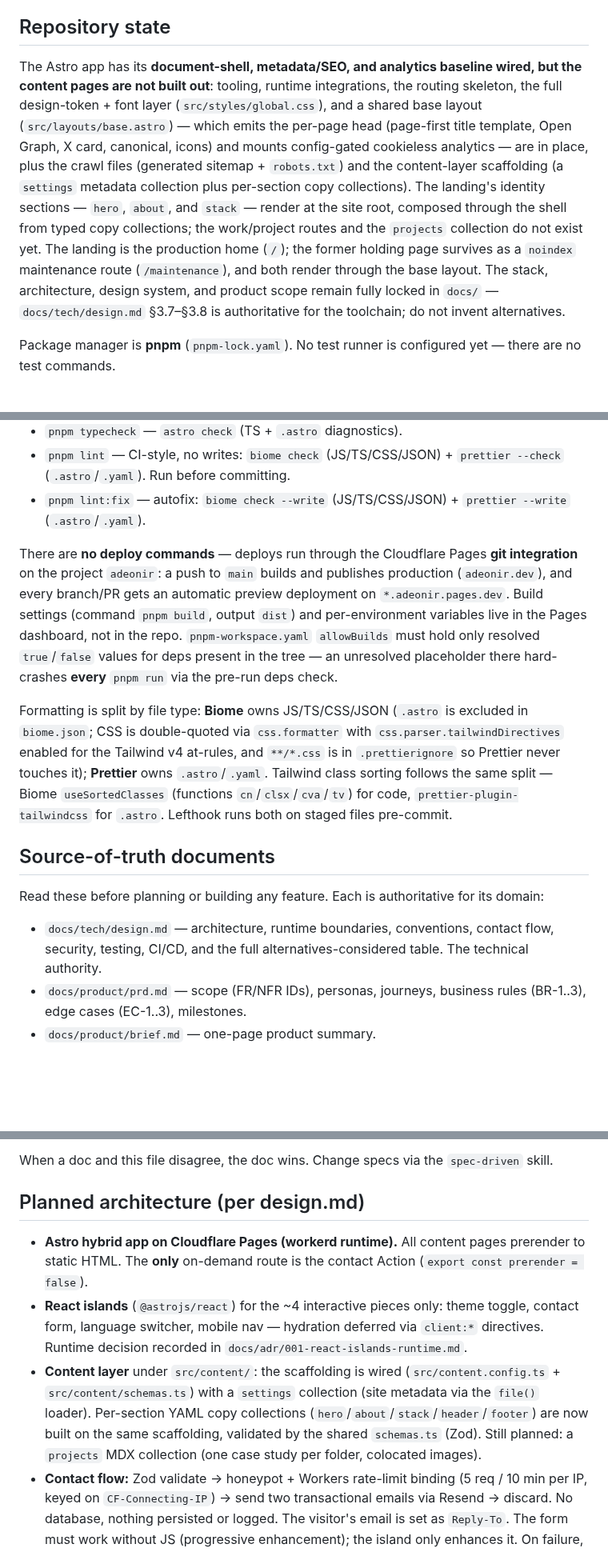
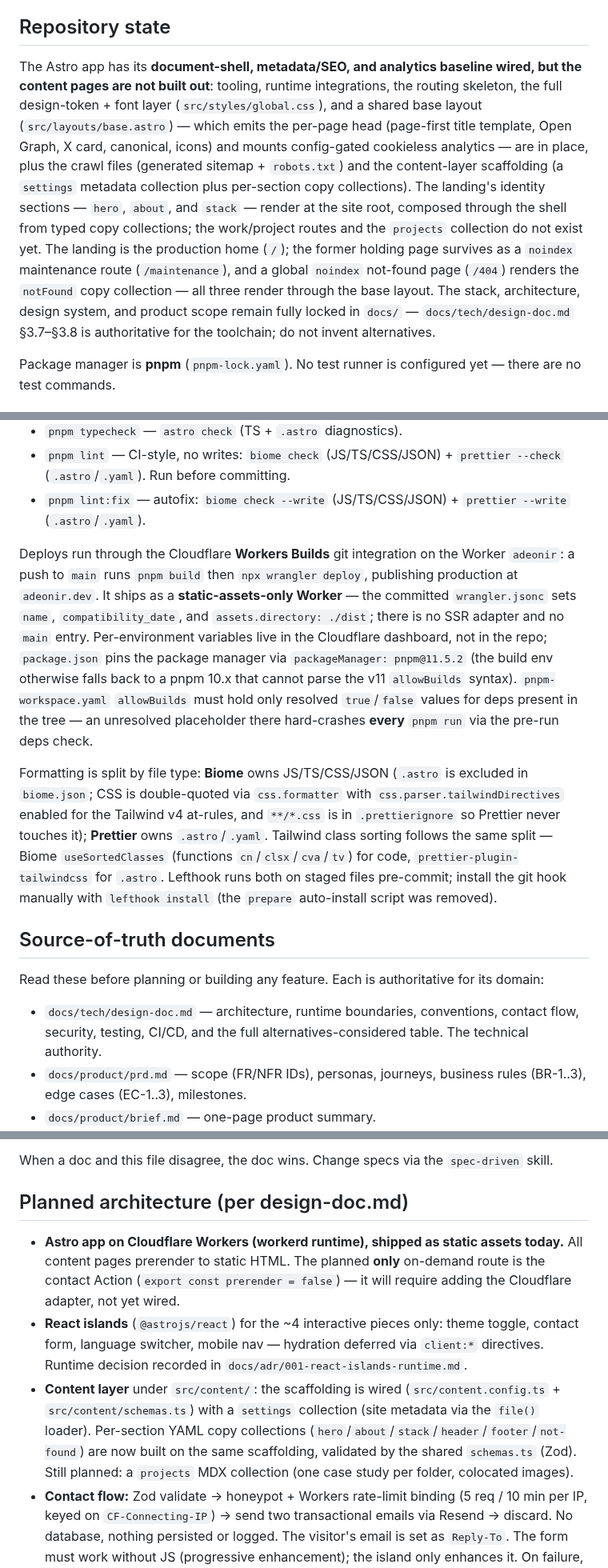
Before and after one commit to adeonir/adeonir.dev, a Markdown page: CLAUDE.md, 3 parts joined by grey strips. Shown at 80% size. Drawn GitHub-style; blank space fills up the shorter version.

Commit message:
docs: update claude.md
- realign the deploy section with the Workers Builds static-assets model

```diff
--- a/CLAUDE.md
+++ b/CLAUDE.md
@@ -4,7 +4,7 @@ This file provides guidance to Claude Code (claude.ai/code) when working with co
 
 ## Repository state
 
-The Astro app has its **document-shell, metadata/SEO, and analytics baseline wired, but the content pages are not built out**: tooling, runtime integrations, the routing skeleton, the full design-token + font layer (`src/styles/global.css`), and a shared base layout (`src/layouts/base.astro`) — which emits the per-page head (page-first title template, Open Graph, X card, canonical, icons) and mounts config-gated cookieless analytics — are in place, plus the crawl files (generated sitemap + `robots.txt`) and the content-layer scaffolding (a `settings` metadata collection plus per-section copy collections). The landing's identity sections — `hero`, `about`, and `stack` — render at the site root, composed through the shell from typed copy collections; the work/project routes and the `projects` collection do not exist yet. The landing is the production home (`/`); the former holding page survives as a `noindex` maintenance route (`/maintenance`), and both render through the base layout. The stack, architecture, design system, and product scope remain fully locked in `docs/` — `docs/tech/design.md` §3.7–§3.8 is authoritative for the toolchain; do not invent alternatives.
+The Astro app has its **document-shell, metadata/SEO, and analytics baseline wired, but the content pages are not built out**: tooling, runtime integrations, the routing skeleton, the full design-token + font layer (`src/styles/global.css`), and a shared base layout (`src/layouts/base.astro`) — which emits the per-page head (page-first title template, Open Graph, X card, canonical, icons) and mounts config-gated cookieless analytics — are in place, plus the crawl files (generated sitemap + `robots.txt`) and the content-layer scaffolding (a `settings` metadata collection plus per-section copy collections). The landing's identity sections — `hero`, `about`, and `stack` — render at the site root, composed through the shell from typed copy collections; the work/project routes and the `projects` collection do not exist yet. The landing is the production home (`/`); the former holding page survives as a `noindex` maintenance route (`/maintenance`), and a global `noindex` not-found page (`/404`) renders the `notFound` copy collection — all three render through the base layout. The stack, architecture, design system, and product scope remain fully locked in `docs/` — `docs/tech/design-doc.md` §3.7–§3.8 is authoritative for the toolchain; do not invent alternatives.
 
 Package manager is **pnpm** (`pnpm-lock.yaml`). No test runner is configured yet — there are no test commands.
 
@@ -17,15 +17,15 @@ Package manager is **pnpm** (`pnpm-lock.yaml`). No test runner is configured yet
 - `pnpm lint` — CI-style, no writes: `biome check` (JS/TS/CSS/JSON) + `prettier --check` (`.astro`/`.yaml`). Run before committing.
 - `pnpm lint:fix` — autofix: `biome check --write` (JS/TS/CSS/JSON) + `prettier --write` (`.astro`/`.yaml`).
 
-There are **no deploy commands** — deploys run through the Cloudflare Pages **git integration** on the project `adeonir`: a push to `main` builds and publishes production (`adeonir.dev`), and every branch/PR gets an automatic preview deployment on `*.adeonir.pages.dev`. Build settings (command `pnpm build`, output `dist`) and per-environment variables live in the Pages dashboard, not in the repo. `pnpm-workspace.yaml` `allowBuilds` must hold only resolved `true`/`false` values for deps present in the tree — an unresolved placeholder there hard-crashes **every** `pnpm run` via the pre-run deps check.
+Deploys run through the Cloudflare **Workers Builds** git integration on the Worker `adeonir`: a push to `main` runs `pnpm build` then `npx wrangler deploy`, publishing production at `adeonir.dev`. It ships as a **static-assets-only Worker** — the committed `wrangler.jsonc` sets `name`, `compatibility_date`, and `assets.directory: ./dist`; there is no SSR adapter and no `main` entry. Per-environment variables live in the Cloudflare dashboard, not in the repo; `package.json` pins the package manager via `packageManager: pnpm@11.5.2` (the build env otherwise falls back to a pnpm 10.x that cannot parse the v11 `allowBuilds` syntax). `pnpm-workspace.yaml` `allowBuilds` must hold only resolved `true`/`false` values for deps present in the tree — an unresolved placeholder there hard-crashes **every** `pnpm run` via the pre-run deps check.
 
-Formatting is split by file type: **Biome** owns JS/TS/CSS/JSON (`.astro` is excluded in `biome.json`; CSS is double-quoted via `css.formatter` with `css.parser.tailwindDirectives` enabled for the Tailwind v4 at-rules, and `**/*.css` is in `.prettierignore` so Prettier never touches it); **Prettier** owns `.astro`/`.yaml`. Tailwind class sorting follows the same split — Biome `useSortedClasses` (functions `cn`/`clsx`/`cva`/`tv`) for code, `prettier-plugin-tailwindcss` for `.astro`. Lefthook runs both on staged files pre-commit.
+Formatting is split by file type: **Biome** owns JS/TS/CSS/JSON (`.astro` is excluded in `biome.json`; CSS is double-quoted via `css.formatter` with `css.parser.tailwindDirectives` enabled for the Tailwind v4 at-rules, and `**/*.css` is in `.prettierignore` so Prettier never touches it); **Prettier** owns `.astro`/`.yaml`. Tailwind class sorting follows the same split — Biome `useSortedClasses` (functions `cn`/`clsx`/`cva`/`tv`) for code, `prettier-plugin-tailwindcss` for `.astro`. Lefthook runs both on staged files pre-commit; install the git hook manually with `lefthook install` (the `prepare` auto-install script was removed).
 
 ## Source-of-truth documents
 
 Read these before planning or building any feature. Each is authoritative for its domain:
 
-- `docs/tech/design.md` — architecture, runtime boundaries, conventions, contact flow, security, testing, CI/CD, and the full alternatives-considered table. The technical authority.
+- `docs/tech/design-doc.md` — architecture, runtime boundaries, conventions, contact flow, security, testing, CI/CD, and the full alternatives-considered table. The technical authority.
 - `docs/product/prd.md` — scope (FR/NFR IDs), personas, journeys, business rules (BR-1..3), edge cases (EC-1..3), milestones.
 - `docs/product/brief.md` — one-page product summary.
 - `docs/design/DESIGN.md` — visual identity and design tokens (frontmatter holds the token values — colors as dual `{ hex, oklch }`; body holds the rules and do/don'ts). The design authority.
@@ -35,11 +35,11 @@ Read these before planning or building any feature. Each is authoritative for it
 
 When a doc and this file disagree, the doc wins. Change specs via the `spec-driven` skill.
 
-## Planned architecture (per design.md)
+## Planned architecture (per design-doc.md)
 
-- **Astro hybrid app on Cloudflare Pages (workerd runtime).** All content pages prerender to static HTML. The **only** on-demand route is the contact Action (`export const prerender = false`).
+- **Astro app on Cloudflare Workers (workerd runtime), shipped as static assets today.** All content pages prerender to static HTML. The planned **only** on-demand route is the contact Action (`export const prerender = false`) — it will require adding the Cloudflare adapter, not yet wired.
 - **React islands** (`@astrojs/react`) for the ~4 interactive pieces only: theme toggle, contact form, language switcher, mobile nav — hydration deferred via `client:*` directives. Runtime decision recorded in `docs/adr/001-react-islands-runtime.md`.
-- **Content layer** under `src/content/`: the scaffolding is wired (`src/content.config.ts` + `src/content/schemas.ts`) with a `settings` collection (site metadata via the `file()` loader). Per-section YAML copy collections (`hero`/`about`/`stack`/`header`/`footer`) are now built on the same scaffolding, validated by the shared `schemas.ts` (Zod). Still planned: a `projects` MDX collection (one case study per folder, colocated images).
+- **Content layer** under `src/content/`: the scaffolding is wired (`src/content.config.ts` + `src/content/schemas.ts`) with a `settings` collection (site metadata via the `file()` loader). Per-section YAML copy collections (`hero`/`about`/`stack`/`header`/`footer`/`not-found`) are now built on the same scaffolding, validated by the shared `schemas.ts` (Zod). Still planned: a `projects` MDX collection (one case study per folder, colocated images).
 - **Contact flow:** Zod validate → honeypot + Workers rate-limit binding (5 req / 10 min per IP, keyed on `CF-Connecting-IP`) → send two transactional emails via Resend → discard. No database, nothing persisted or logged. The visitor's email is set as `Reply-To`. The form must work without JS (progressive enhancement); the island only enhances it. On failure, surface a direct fallback channel (EC-2).
 - **External services:** Resend (outbound email), a hosted mailbox on `adeonir.dev` (inbound `contato@adeonir.dev`), PostHog (cookieless, privacy-first analytics — pageviews + UTM, no device storage).
 - **Styling (wired):** Tailwind v4 CSS-first in `src/styles/global.css` — raw Catppuccin scales as plain `:root` vars in **oklch**, semantic roles aliased per skin (dark on `:root`, latte under `[data-theme=light]`) and exposed via `@theme inline` so a runtime skin flip re-resolves with no rebuild, a skin-neutral `--ink` for text on accent fills, plus nine `@utility text-*` type-role composites. Style against the semantic utilities (`bg-background`, `text-foreground`, `text-display`) — never hardcode hex.
```
Also changed, not shown: other parts of CLAUDE.md (+7 -5 lines).
